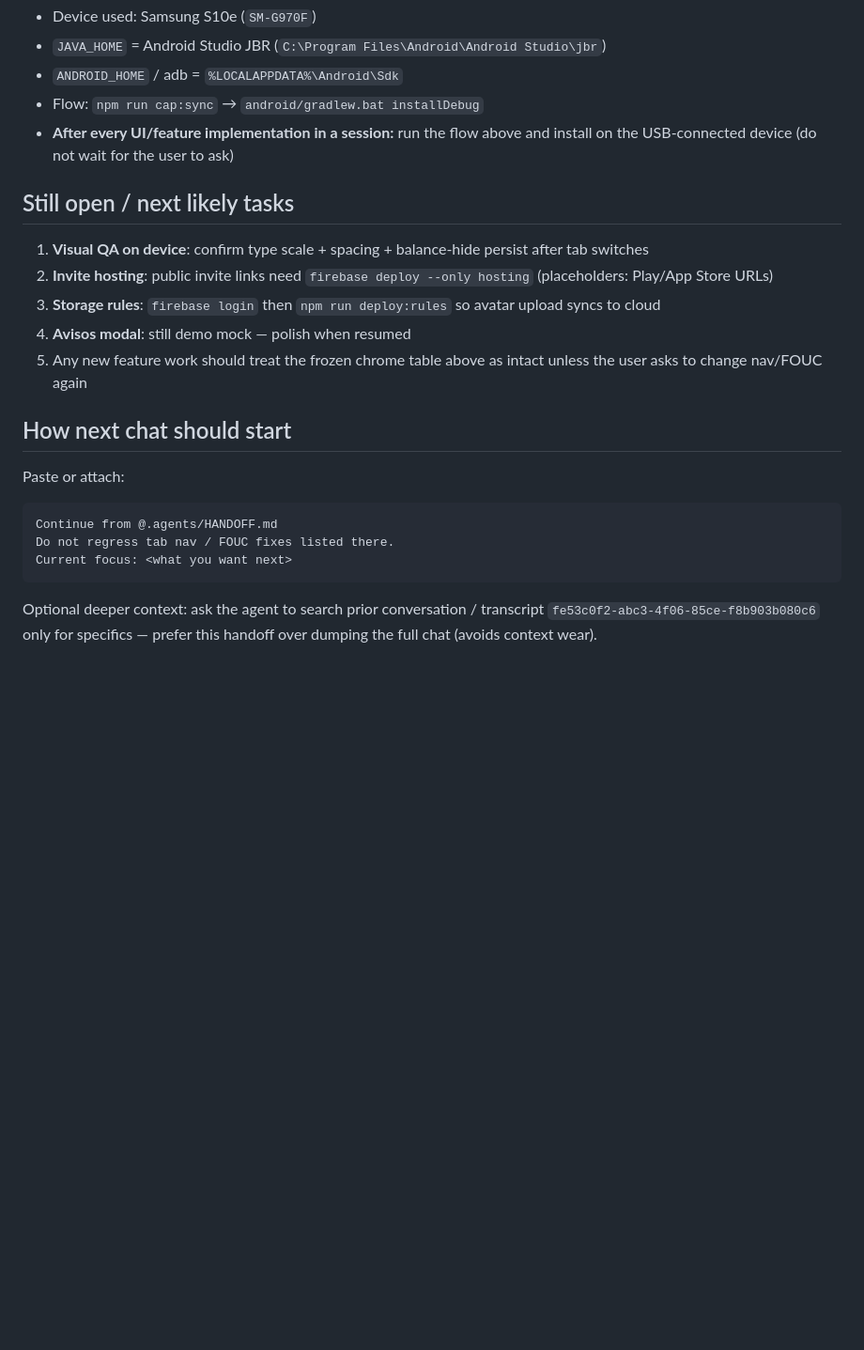
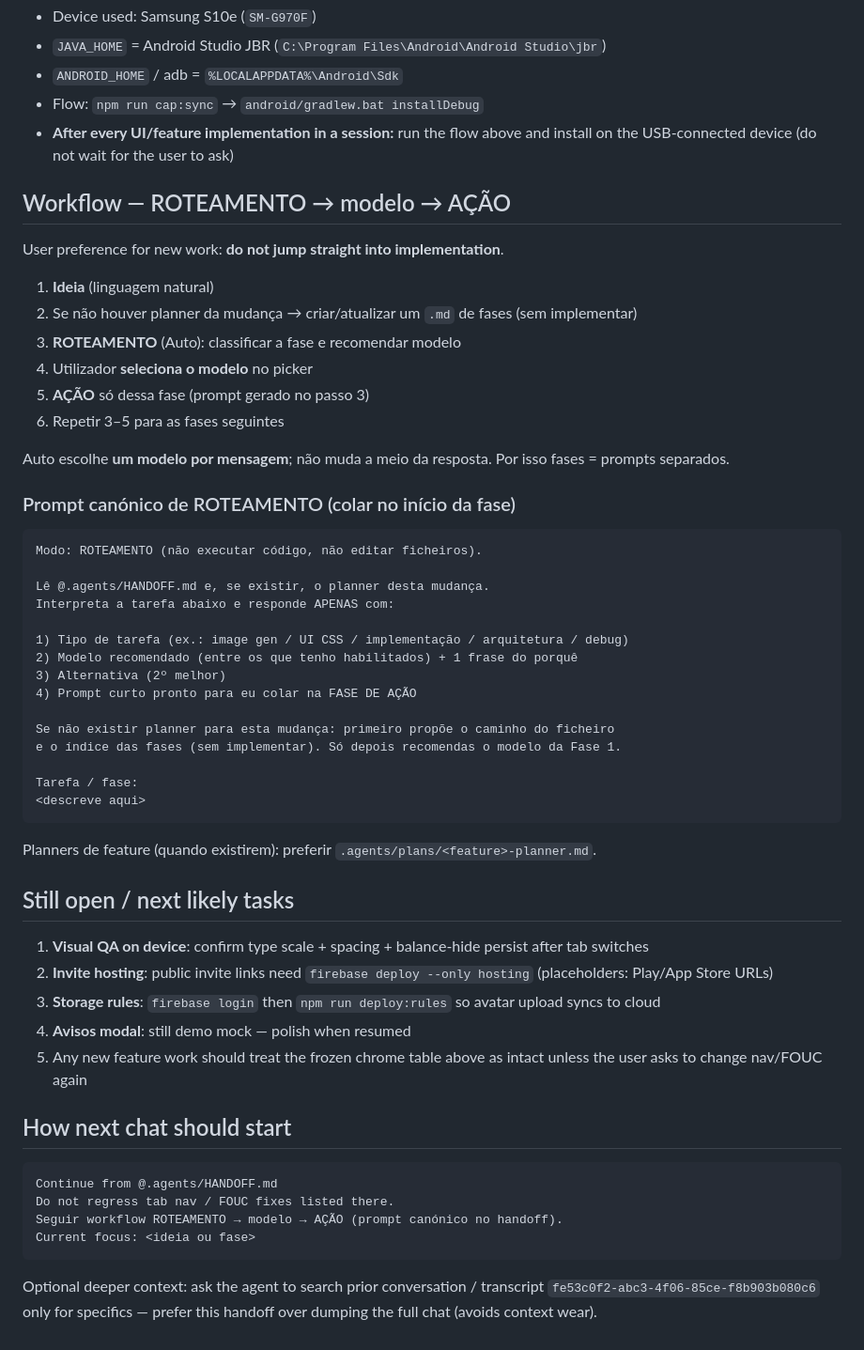
Before and after one commit to Rissho-Labs/Financy-Tracker, a Markdown page: .agents/HANDOFF.md, the part around one of its changes. Shown at 94% size. Rendered like a GitHub page; blank space fills up the shorter version.

Commit message:
docs: save Auto ROTEAMENTO workflow and session state
Co-authored-by: Cursor <cursoragent@cursor.com>

````diff
--- a/.agents/HANDOFF.md
+++ b/.agents/HANDOFF.md
@@ -36,6 +39,41 @@ Stabilize Android tab UX (Home / Cards / Goals / Profile): kill menu/content jum
 - Flow: `npm run cap:sync` → `android/gradlew.bat installDebug`
 - **After every UI/feature implementation in a session:** run the flow above and install on the USB-connected device (do not wait for the user to ask)
 
+## Workflow — ROTEAMENTO → modelo → AÇÃO
+
+User preference for new work: **do not jump straight into implementation**.
+
+1. **Ideia** (linguagem natural)
+2. Se não houver planner da mudança → criar/atualizar um `.md` de fases (sem implementar)
+3. **ROTEAMENTO** (Auto): classificar a fase e recomendar modelo
+4. Utilizador **seleciona o modelo** no picker
+5. **AÇÃO** só dessa fase (prompt gerado no passo 3)
+6. Repetir 3–5 para as fases seguintes
+
+Auto escolhe **um modelo por mensagem**; não muda a meio da resposta. Por isso fases = prompts separados.
+
+### Prompt canónico de ROTEAMENTO (colar no início da fase)
+
+```text
+Modo: ROTEAMENTO (não executar código, não editar ficheiros).
+
+Lê @.agents/HANDOFF.md e, se existir, o planner desta mudança.
+Interpreta a tarefa abaixo e responde APENAS com:
+
+1) Tipo de tarefa (ex.: image gen / UI CSS / implementação / arquitetura / debug)
+2) Modelo recomendado (entre os que tenho habilitados) + 1 frase do porquê
+3) Alternativa (2º melhor)
+4) Prompt curto pronto para eu colar na FASE DE AÇÃO
+
+Se não existir planner para esta mudança: primeiro propõe o caminho do ficheiro
+e o índice das fases (sem implementar). Só depois recomendas o modelo da Fase 1.
+
+Tarefa / fase:
+<descreve aqui>
+```
+
+Planners de feature (quando existirem): preferir `.agents/plans/<feature>-planner.md`.
+
 ## Still open / next likely tasks
 
 1. **Visual QA on device**: confirm type scale + spacing + balance-hide persist after tab switches
@@ -46,12 +84,11 @@ Stabilize Android tab UX (Home / Cards / Goals / Profile): kill menu/content jum
 
 ## How next chat should start
 
-Paste or attach:
-
 ```text
 Continue from @.agents/HANDOFF.md
 Do not regress tab nav / FOUC fixes listed there.
-Current focus: <what you want next>
+Seguir workflow ROTEAMENTO → modelo → AÇÃO (prompt canónico no handoff).
+Current focus: <ideia ou fase>
 ```
 
 Optional deeper context: ask the agent to search prior conversation / transcript `fe53c0f2-abc3-4f06-85ce-f8b903b080c6` only for specifics — prefer this handoff over dumping the full chat (avoids context wear).
````
Also changed, not shown: other parts of .agents/HANDOFF.md (+4 -1 lines).
